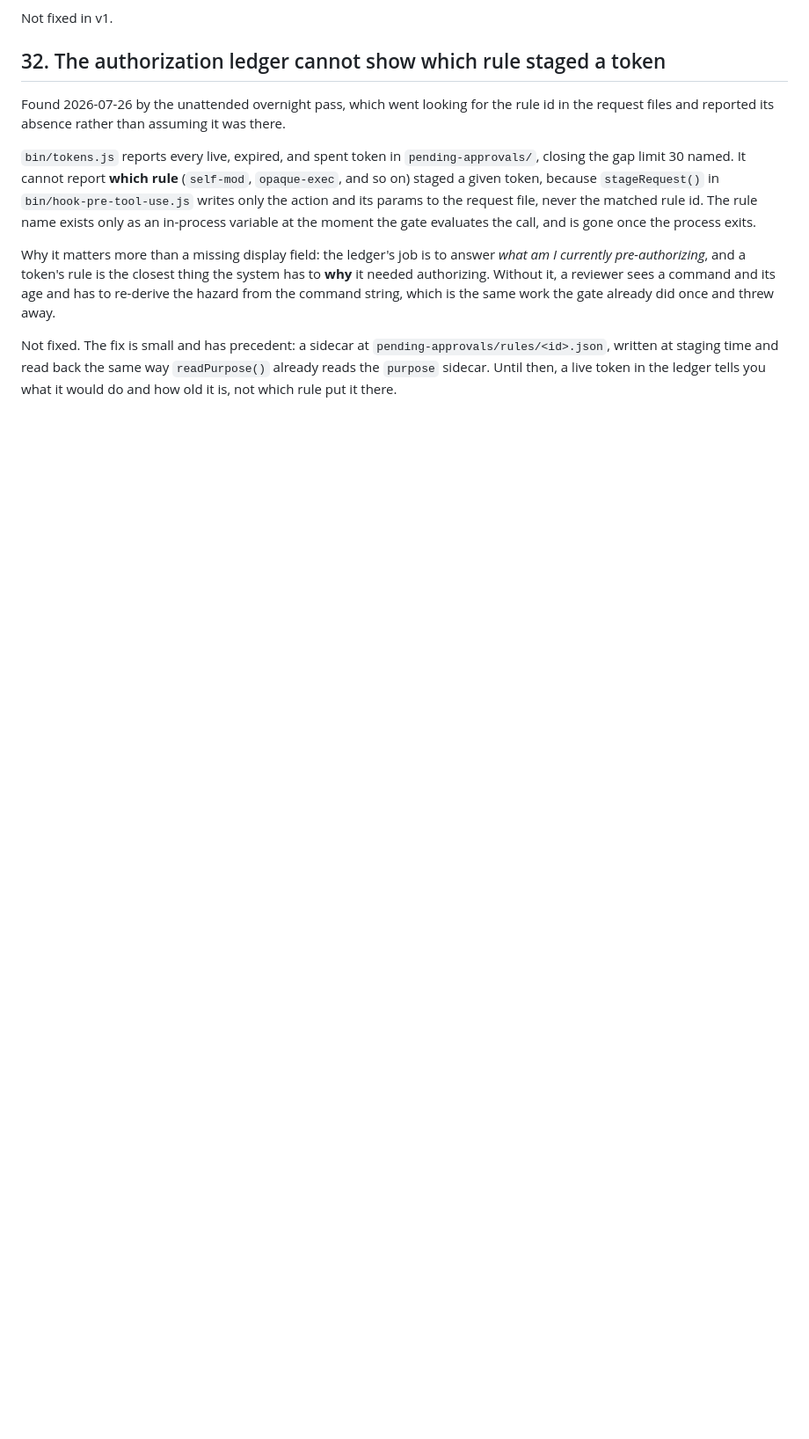
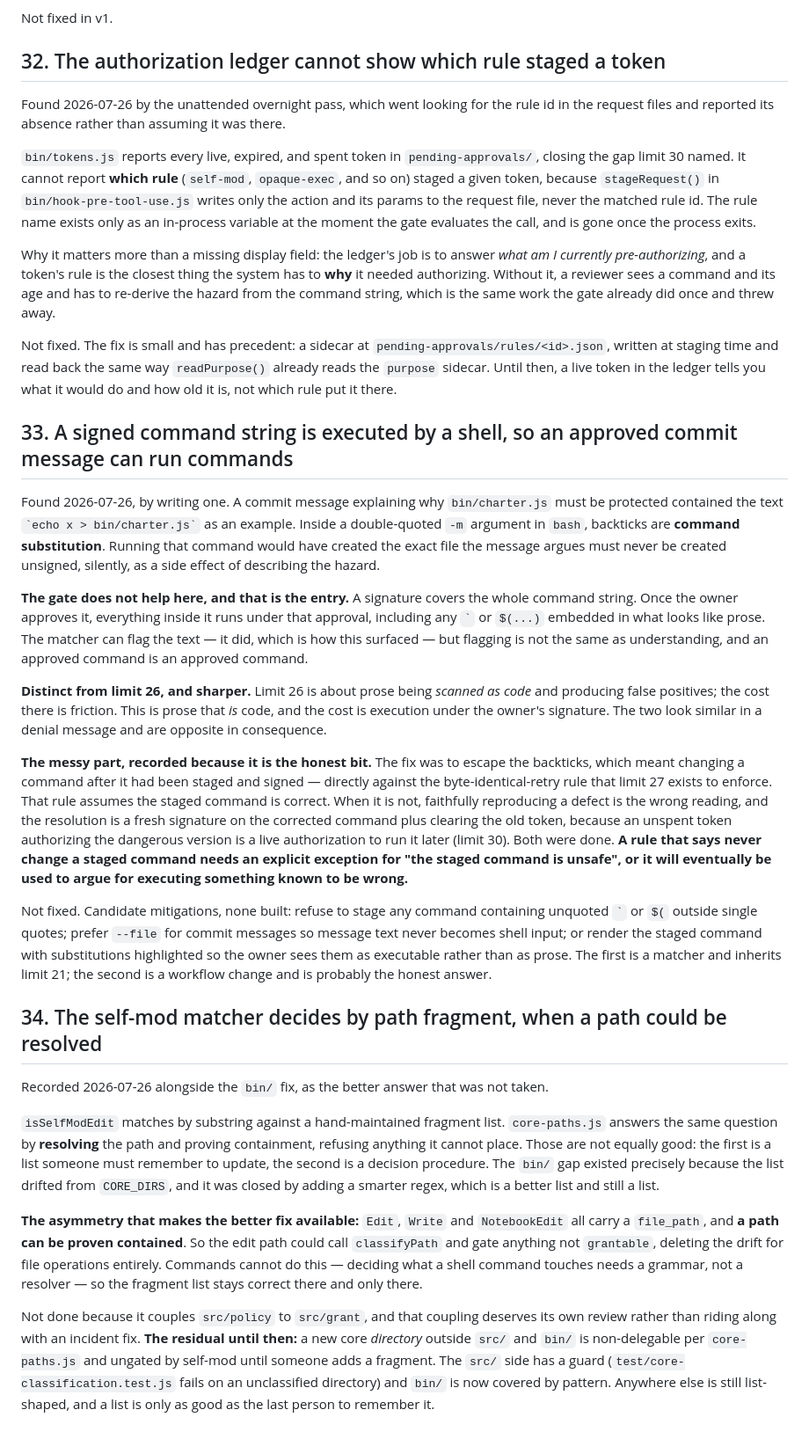
Before and after one commit to githubscum/lotor, a Markdown page: KNOWN-LIMITS.md, the part around the change. Shown at 88% size. Drawn GitHub-style; blank space fills up the shorter version.

Commit message:
Limits 33 and 34, both found in the last hour
33: a signed command string is executed by a shell, so an approved commit
message can run commands. A message explaining why a file must be
protected contained that filename inside backticks as an example; in a
double-quoted -m argument those are command substitution, so running it
would have created the very file the message argued must never be created
unsigned. The gate does not help: a signature covers the whole string and
everything inside it runs under that approval. Distinct from limit 26 and
sharper -- 26 is prose scanned AS code and costs friction, this is prose
that IS code and costs execution.

Records the messy part too. Fixing it meant changing a command after it
was staged and signed, against the byte-identical rule limit 27 enforces.
That rule assumes the staged command is correct; when it is not,
faithfully reproducing a defect is the wrong reading. A rule saying never
change a staged command needs an explicit exception for 'the staged
command is unsafe', or it will eventually be used to argue for running
something known to be wrong.

34: the self-mod matcher decides by path fragment when a path could be
resolved. core-paths.js answers the same question by resolving and
proving containment; self-mod matches substrings against a list someone
must remember to update. The bin/ gap existed because that list drifted,
and it was closed with a better regex, which is a better list and still a
list. Edit/Write/NotebookEdit all carry a file_path and a path can be
PROVEN contained, so the edit path could call classifyPath and delete the
drift entirely. Not done: it couples src/policy to src/grant and that
deserves its own review rather than riding along with an incident fix.

```diff
--- a/KNOWN-LIMITS.md
+++ b/KNOWN-LIMITS.md
@@ -973,3 +973,67 @@ Not fixed. The fix is small and has precedent: a sidecar at
 `pending-approvals/rules/<id>.json`, written at staging time and read back the same way
 `readPurpose()` already reads the `purpose` sidecar. Until then, a live token in the
 ledger tells you what it would do and how old it is, not which rule put it there.
+
+## 33. A signed command string is executed by a shell, so an approved commit message can run commands
+
+Found 2026-07-26, by writing one. A commit message explaining why `bin/charter.js`
+must be protected contained the text `` `echo x > bin/charter.js` `` as an example.
+Inside a double-quoted `-m` argument in `bash`, backticks are **command
+substitution**. Running that command would have created the exact file the message
+argues must never be created unsigned, silently, as a side effect of describing the
+hazard.
+
+**The gate does not help here, and that is the entry.** A signature covers the whole
+command string. Once the owner approves it, everything inside it runs under that
+approval, including any `` ` `` or `$(...)` embedded in what looks like prose. The
+matcher can flag the text — it did, which is how this surfaced — but flagging is not
+the same as understanding, and an approved command is an approved command.
+
+**Distinct from limit 26, and sharper.** Limit 26 is about prose being *scanned as
+code* and producing false positives; the cost there is friction. This is prose that
+*is* code, and the cost is execution under the owner's signature. The two look
+similar in a denial message and are opposite in consequence.
+
+**The messy part, recorded because it is the honest bit.** The fix was to escape the
+backticks, which meant changing a command after it had been staged and signed —
+directly against the byte-identical-retry rule that limit 27 exists to enforce. That
+rule assumes the staged command is correct. When it is not, faithfully reproducing a
+defect is the wrong reading, and the resolution is a fresh signature on the corrected
+command plus clearing the old token, because an unspent token authorizing the
+dangerous version is a live authorization to run it later (limit 30). Both were done.
+**A rule that says never change a staged command needs an explicit exception for
+"the staged command is unsafe", or it will eventually be used to argue for executing
+something known to be wrong.**
+
+Not fixed. Candidate mitigations, none built: refuse to stage any command containing
+unquoted `` ` `` or `$(` outside single quotes; prefer `--file` for commit messages
+so message text never becomes shell input; or render the staged command with
+substitutions highlighted so the owner sees them as executable rather than as prose.
+The first is a matcher and inherits limit 21; the second is a workflow change and is
+probably the honest answer.
+
+## 34. The self-mod matcher decides by path fragment, when a path could be resolved
+
+Recorded 2026-07-26 alongside the `bin/` fix, as the better answer that was not taken.
+
+`isSelfModEdit` matches by substring against a hand-maintained fragment list.
+`core-paths.js` answers the same question by **resolving** the path and proving
+containment, refusing anything it cannot place. Those are not equally good: the first
+is a list someone must remember to update, the second is a decision procedure. The
+`bin/` gap existed precisely because the list drifted from `CORE_DIRS`, and it was
+closed by adding a smarter regex, which is a better list and still a list.
+
+**The asymmetry that makes the better fix available:** `Edit`, `Write` and
+`NotebookEdit` all carry a `file_path`, and **a path can be proven contained**. So
+the edit path could call `classifyPath` and gate anything not `grantable`, deleting
+the drift for file operations entirely. Commands cannot do this — deciding what a
+shell command touches needs a grammar, not a resolver — so the fragment list stays
+correct there and only there.
+
+Not done because it couples `src/policy` to `src/grant`, and that coupling deserves
+its own review rather than riding along with an incident fix. **The residual until
+then:** a new core *directory* outside `src/` and `bin/` is non-delegable per
+`core-paths.js` and ungated by self-mod until someone adds a fragment. The `src/`
+side has a guard (`test/core-classification.test.js` fails on an unclassified
+directory) and `bin/` is now covered by pattern. Anywhere else is still list-shaped,
+and a list is only as good as the last person to remember it.
```
